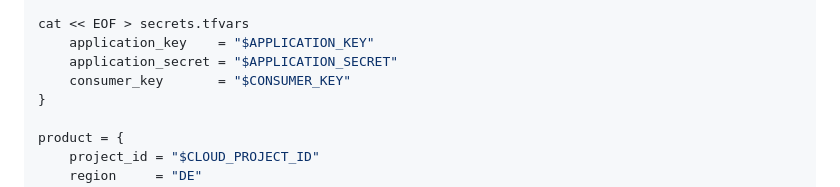
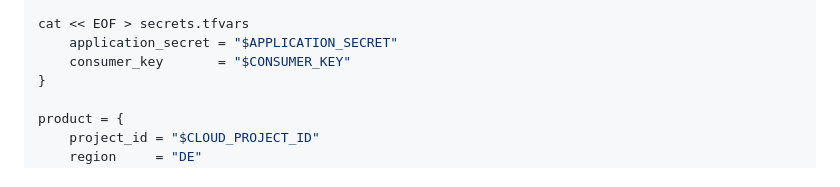
Before and after one commit to ovh/public-cloud-examples, a Markdown page: terraform/wordpress-k8s-mysql/README.md, the part around the change. GitHub-like rendering.

```diff
--- a/terraform/wordpress-k8s-mysql/README.md
+++ b/terraform/wordpress-k8s-mysql/README.md
@@ -68,7 +68,6 @@ read -s OVH_CONSUMER_KEY
 read OVH_CLOUD_PROJECT_SERVICE
 
 cat << EOF > secrets.tfvars
-    application_key    = "$APPLICATION_KEY"
     application_secret = "$APPLICATION_SECRET"
     consumer_key       = "$CONSUMER_KEY"
 }
```
